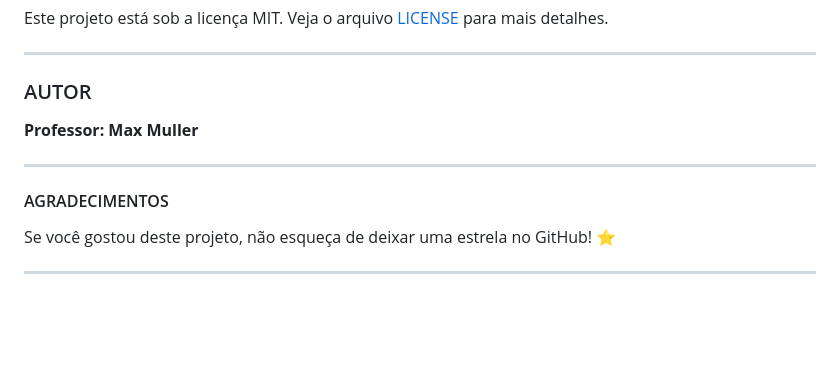
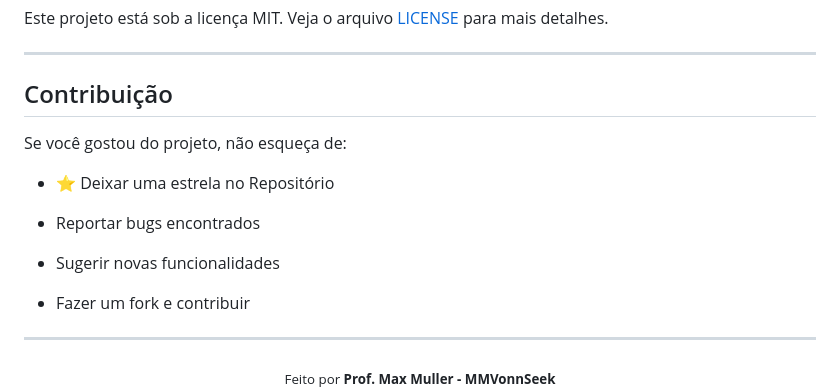
Before and after one commit to MMVonnSeek/AstroMatch-API-Django, a Markdown page: README.md, the part around one of its changes. GitHub-like rendering; blank space fills up the shorter version.

```diff
--- a/README.md
+++ b/README.md
@@ -332,16 +332,22 @@ Este projeto está sob a licença MIT. Veja o arquivo [LICENSE](https://LICENSE)
 
 ----------
 
-### AUTOR
+## Contribuição
 
-**Professor: Max Muller**
+Se você gostou do projeto, não esqueça de:
+
+-   ⭐ Deixar uma estrela no Repositório
+
+-    Reportar bugs encontrados
+
+-    Sugerir novas funcionalidades
+
+-    Fazer um fork e contribuir
 
 
 ----------
 
-#### AGRADECIMENTOS
+<div align="center"> <sub> Feito por <strong>Prof. Max Muller - MMVonnSeek</strong> </sub>
 
-Se você gostou deste projeto, não esqueça de deixar uma estrela no GitHub! ⭐
 
-----------
 
```
Also changed, not shown: other parts of README.md (+14 -1 lines).
